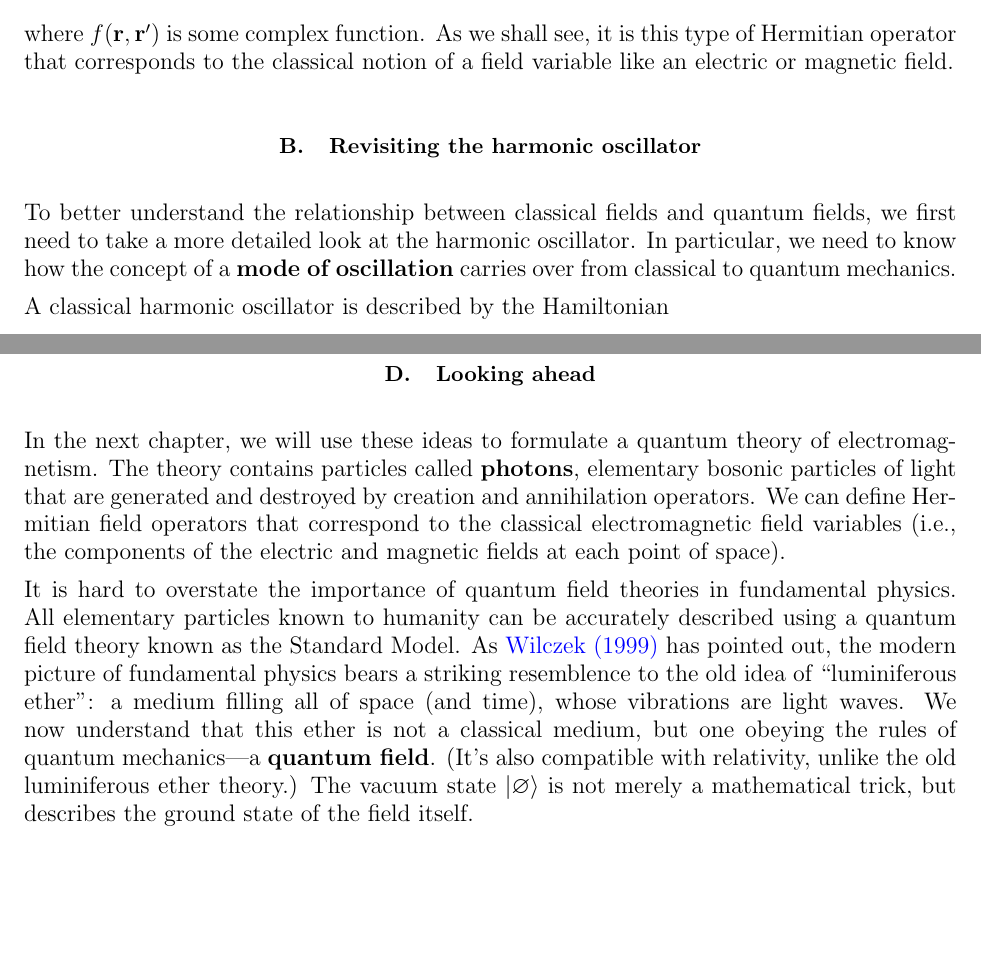
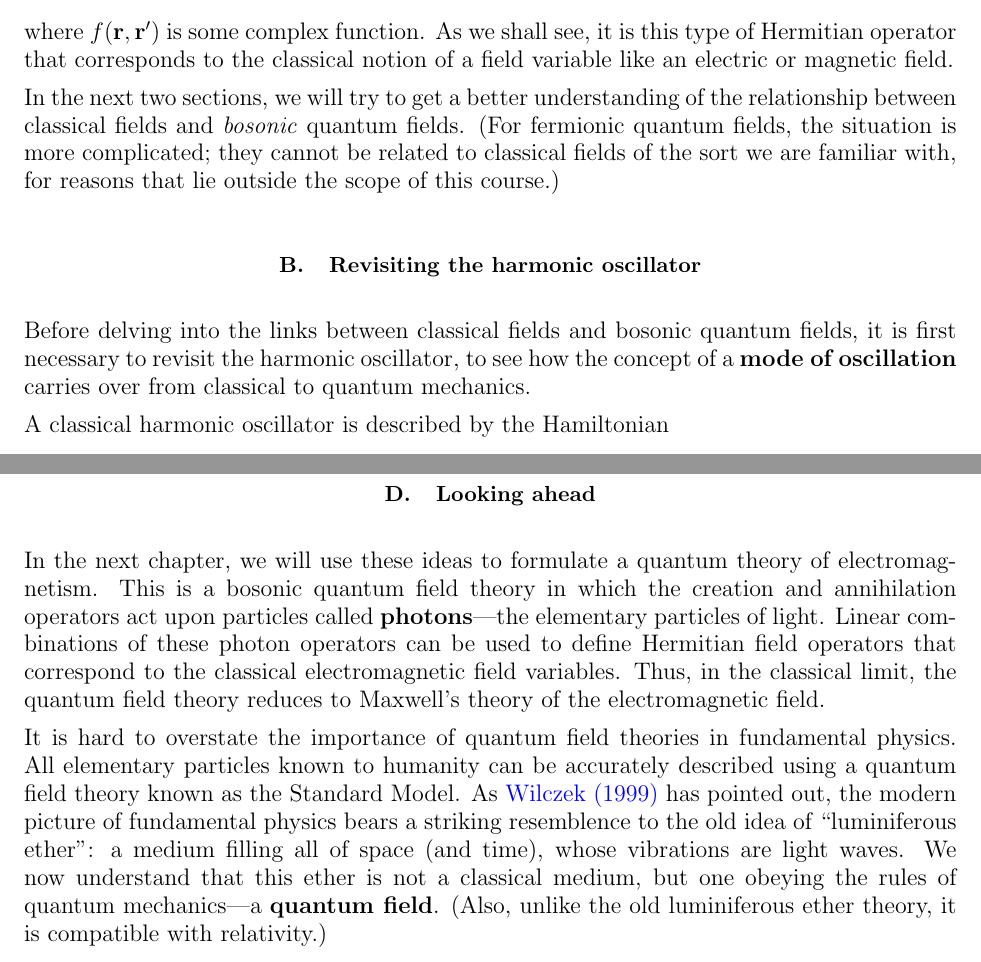
Before and after one commit to seewhydee/ntuphys_nb, a LaTeX paper (PH4401/latex/03_identical_particles.tex): two parts of pages 16 and 20 of 22, joined at a grey line, cut so that both start at the same text, the shorter picture padded with empty space. Compiled offline with pdfLaTeX.

Commit message:
More edits to outro.

```diff
--- a/PH4401/latex/03_identical_particles.tex
+++ b/PH4401/latex/03_identical_particles.tex
@@ -933,13 +933,19 @@ shall see, it is this type of Hermitian operator that corresponds to
 the classical notion of a field variable like an electric or magnetic
 field.
 
+In the next two sections, we will try to get a better understanding of
+the relationship between classical fields and \textit{bosonic} quantum
+fields.  (For fermionic quantum fields, the situation is more
+complicated; they cannot be related to classical fields of the sort we
+are familiar with, for reasons that lie outside the scope of this
+course.)
+
 \subsection{Revisiting the harmonic oscillator}
 
-To better understand the relationship between classical fields and
-quantum fields, we first need to take a more detailed look at the
-harmonic oscillator.  In particular, we need to know how the concept
-of a \textbf{mode of oscillation} carries over from classical to
-quantum mechanics.
+Before delving into the links between classical fields and bosonic
+quantum fields, it is first necessary to revisit the harmonic
+oscillator, to see how the concept of a \textbf{mode of oscillation}
+carries over from classical to quantum mechanics.
 
 A classical harmonic oscillator is described by the Hamiltonian
 \begin{equation}
@@ -1232,12 +1238,13 @@ $\hat{a}_n \rightarrow \sqrt{2\pi/L}\; \hat{a}(k)$, satisfying
 \subsection{Looking ahead}
 
 In the next chapter, we will use these ideas to formulate a quantum
-theory of electromagnetism.  The theory contains particles called
-\textbf{photons}, elementary bosonic particles of light that are
-generated and destroyed by creation and annihilation operators.  We
-can define Hermitian field operators that correspond to the classical
-electromagnetic field variables (i.e., the components of the electric
-and magnetic fields at each point of space).
+theory of electromagnetism.  This is a bosonic quantum field theory in
+which the creation and annihilation operators act upon particles
+called \textbf{photons}---the elementary particles of light.  Linear
+combinations of these photon operators can be used to define Hermitian
+field operators that correspond to the classical electromagnetic field
+variables.  Thus, in the classical limit, the quantum field theory
+reduces to Maxwell's theory of the electromagnetic field.
 
 It is hard to overstate the importance of quantum field theories in
 fundamental physics.  All elementary particles known to humanity can
@@ -1248,8 +1255,6 @@ striking resemblence to the old idea of ``luminiferous ether'': a
 medium filling all of space (and time), whose vibrations are light
 waves.  We now understand that this ether is not a classical medium,
 but one obeying the rules of quantum mechanics---a \textbf{quantum
-  field}.  (It's also compatible with relativity, unlike the old
-luminiferous ether theory.)  The vacuum state $|\varnothing\rangle$ is
-not merely a mathematical trick, but describes the ground state of the
-field itself.
+  field}.  (Also, unlike the old luminiferous ether theory, it is
+compatible with relativity.)
 
```
Also changed, not shown: PH4401/latex/03_identical_particles.tex (29 more changed lines).
